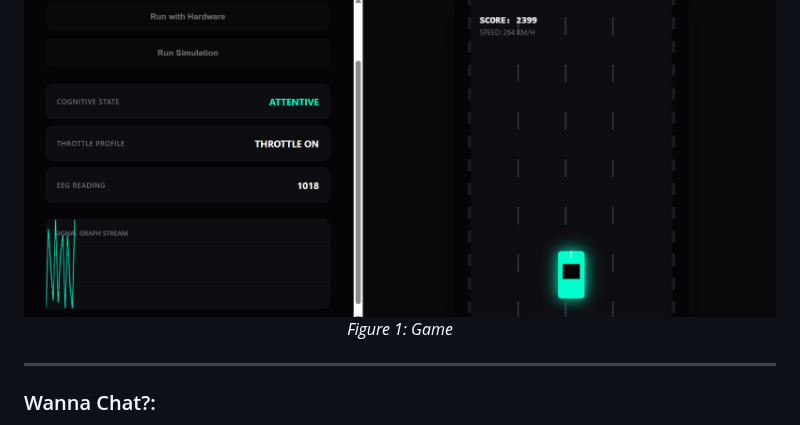
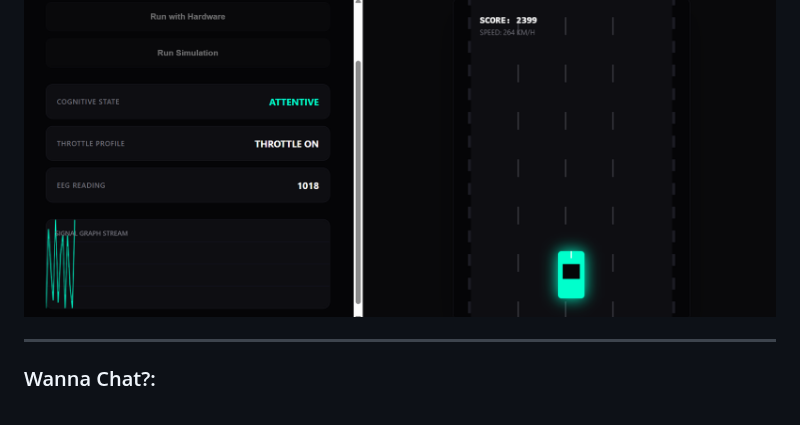
Before and after one commit to CoffeeIsAllYouNeed/Invisible-Driver, a Markdown page: README.md, the part around the change. GitHub-like rendering.

Commit message:
fix: Figure label fix

```diff
--- a/README.md
+++ b/README.md
@@ -189,7 +189,6 @@ Invisible-Driver/
 <p align="center">
   <img src="img/game.png" width="800" alt="Game"/>
   <br>
-  <em>Figure 1: Game</em>
 </p>
 
 ---
```
